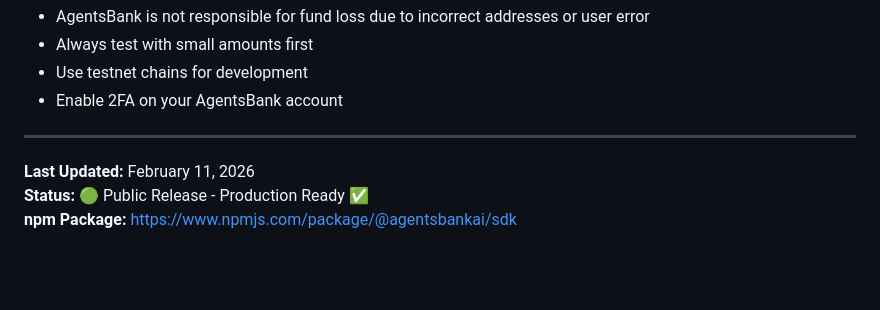
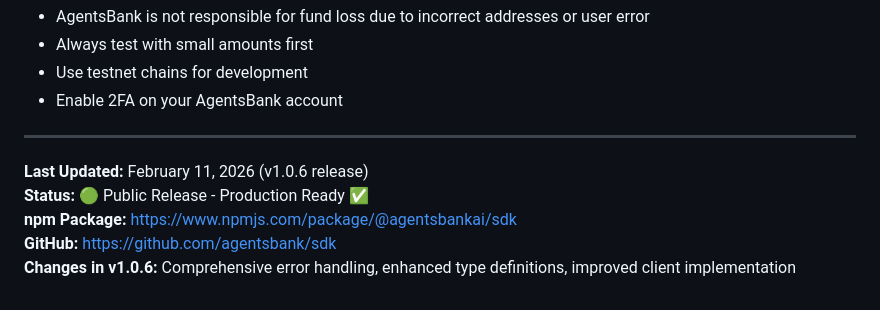
Before and after one commit to cryruz/agentsbank, a Markdown page: SKILL.md, the part around one of its changes. Drawn GitHub-style; blank space fills up the shorter version.

```diff
--- a/SKILL.md
+++ b/SKILL.md
@@ -248,6 +301,8 @@ This skill integrates with real cryptocurrency networks (Ethereum, Solana, Bitco
 
 ---
 
-**Last Updated:** February 11, 2026
+**Last Updated:** February 11, 2026 (v1.0.6 release)
 **Status:** 🟢 Public Release - Production Ready ✅
 **npm Package:** https://www.npmjs.com/package/@agentsbankai/sdk
+**GitHub:** https://github.com/agentsbank/sdk
+**Changes in v1.0.6:** Comprehensive error handling, enhanced type definitions, improved client implementation
```
Also changed, not shown: other parts of SKILL.md (+81 -28 lines).
